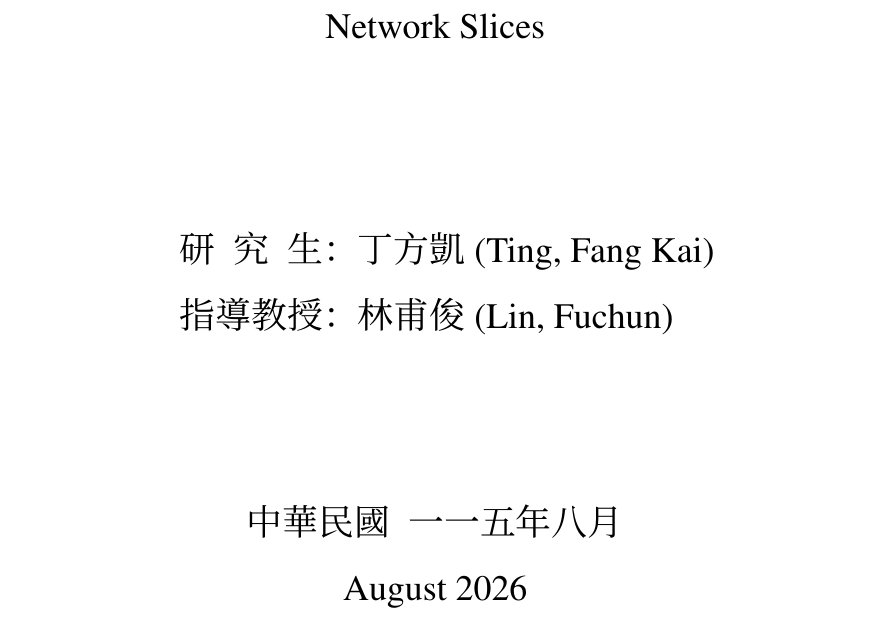
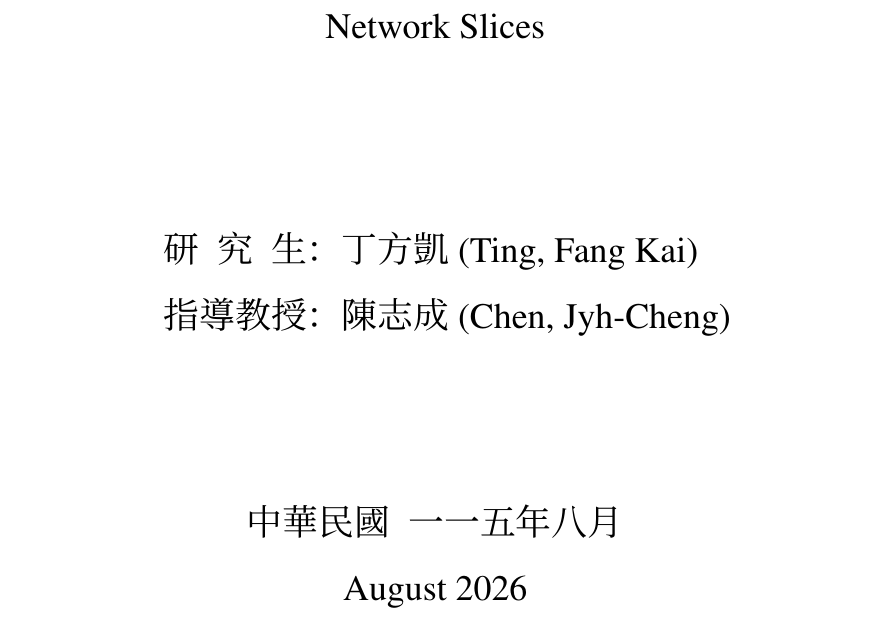
Before and after one commit to qawl987/Thesis-Overleaf, a LaTeX thesis (main.tex): part of page 1 of 35, cut so that both start at the same text. Compiled offline with XeLaTeX; a missing font is replaced by an installed copy or a similar font.

Commit message:
chore: fix phd and professor

```diff
--- a/main.tex
+++ b/main.tex
@@ -15,7 +15,7 @@
 % #### 下面是自己的資料 ####
 
 % 博士班就把下方註解拿掉吧!!
-\toggletrue{iamphd}
+% \toggletrue{iamphd}
 
 % 論文名稱
 \newcommand{\chineseTitle}{意圖驅動之5G無線接取網與核心網切片編排系統}
@@ -28,9 +28,9 @@
 \newcommand{\studentEnNameA}{Ting, Fang Kai} % 封面用
 
 % 教授的名字
-\newcommand{\advisorCnName}{林甫俊}
-\newcommand{\advisorEnName}{Fuchun Lin}     % 書名頁
-\newcommand{\advisorEnNamex}{Lin, Fuchun}   % 封面用
+\newcommand{\advisorCnName}{陳志成}
+\newcommand{\advisorEnName}{Jyh-Cheng Chen}     % 書名頁
+\newcommand{\advisorEnNamex}{Chen, Jyh-Cheng}   % 封面用
 
 % 共同指導教授的名字, 若有再填寫即可. 目前只支援兩位指導教授的欄位
 %\newcommand{\advisorCnNameB}{共同指導教授名字}
```
